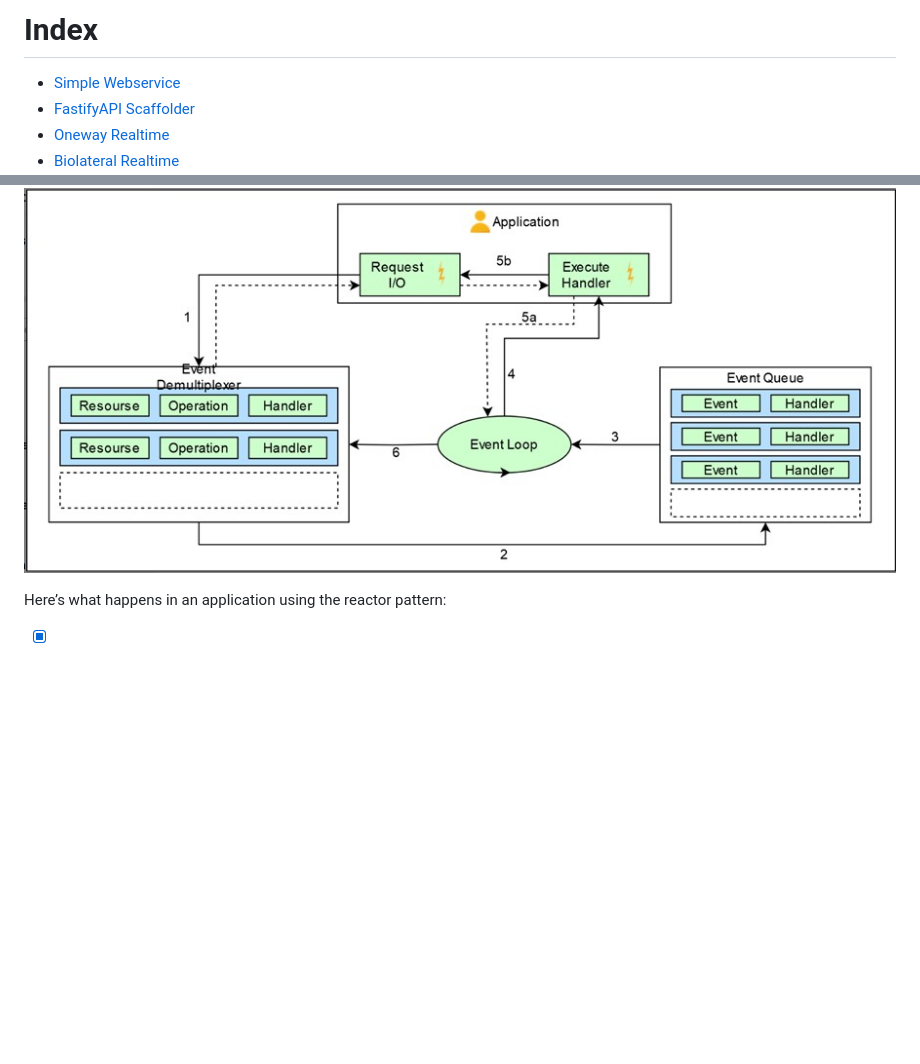
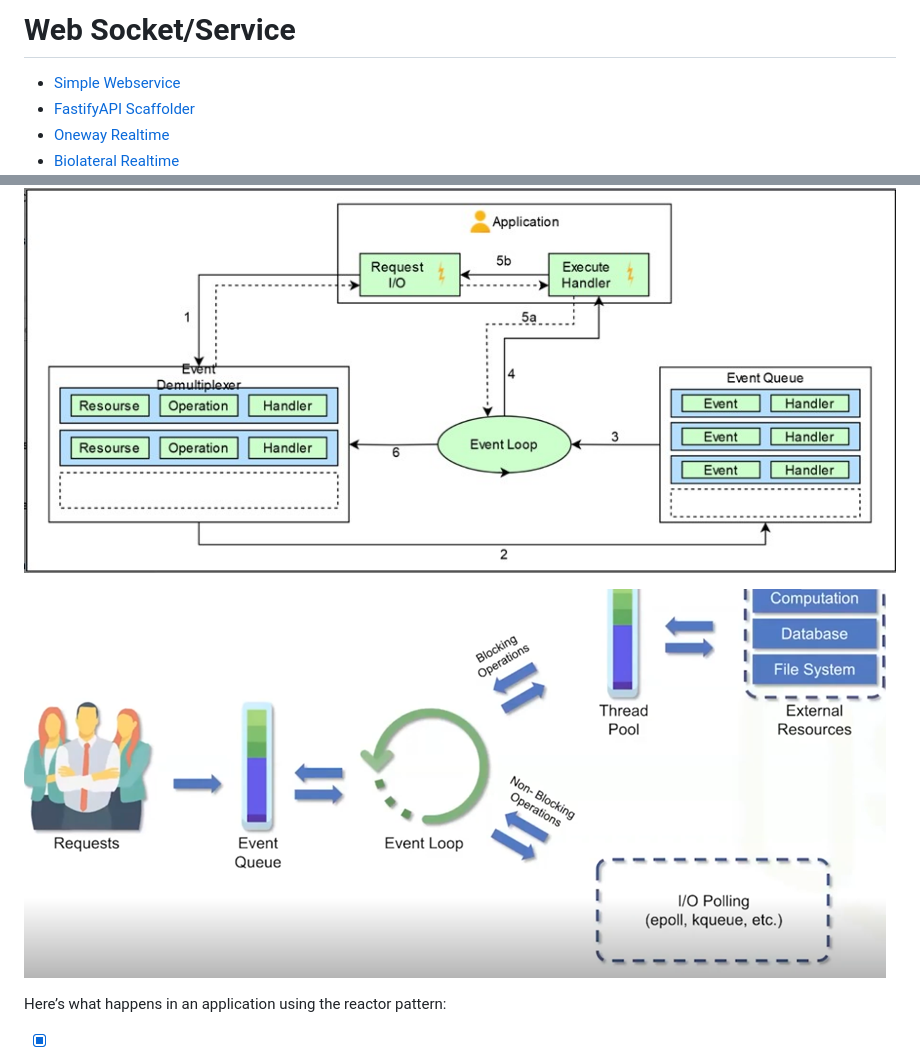
Before and after one commit to armanriazi/armanriazi-nodejs, a Markdown page: README.md, 2 parts joined by grey strips. Drawn GitHub-style; pictures changed too: assets/images/nodejs_cycle.png (added); blank space fills up the shorter version.

Commit message:
new image

```diff
--- a/README.md
+++ b/README.md
@@ -1,4 +1,4 @@
-# Index
+# Web Socket/Service
 
 - [Simple Webservice](web_service_socket/sample_1/SimpleWebservice.md)
 - [FastifyAPI Scaffolder](web_service_socket/sample_2/FastifyAPI.md)
@@ -44,6 +44,8 @@ We can now introduce the reactor pattern, which is a specialization of the algor
 Each operating system has its own interface for the event demultiplexer: epoll on Linux, kqueue on macOS, and the I/O completion port (IOCP) API on Windows.
 
 ![Reactor](/assets/images/reactor.jpg)
+
+![Nodejs Cycle](/assets/images/nodejs_cycle.png)
 
 Here’s what happens in an application using the reactor pattern:
 
```
Also changed, not shown: other parts of README.md (+2 -2 lines).
